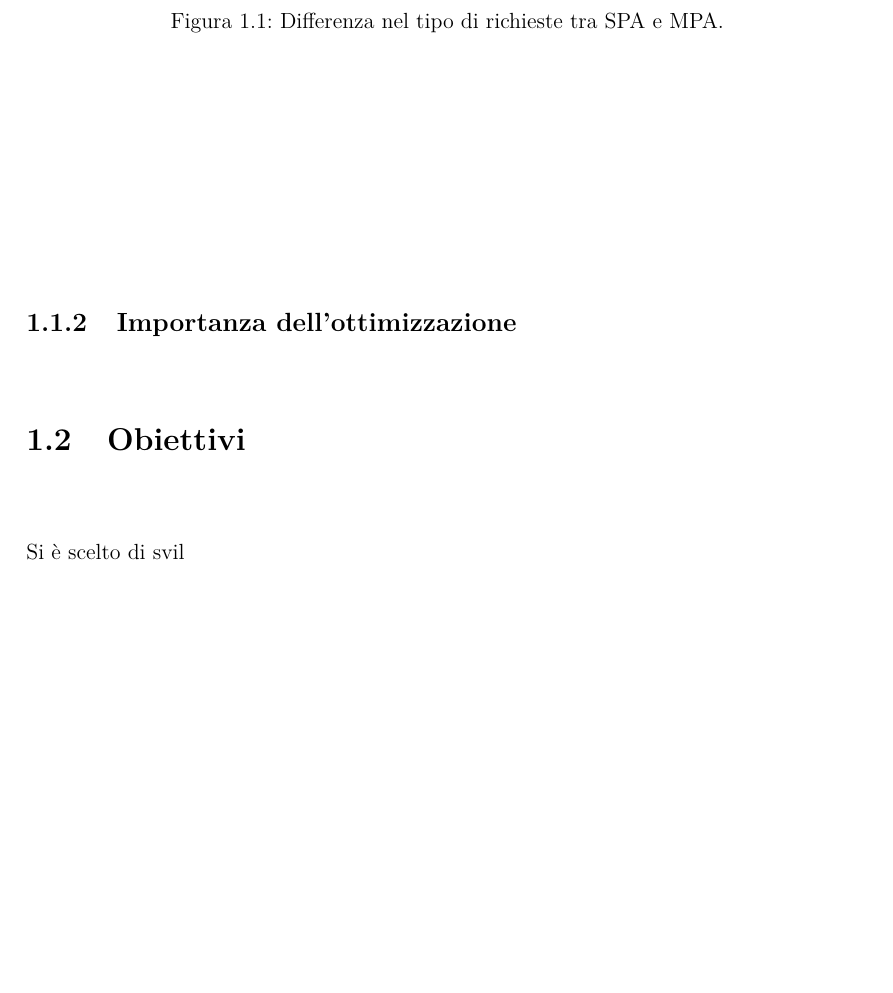
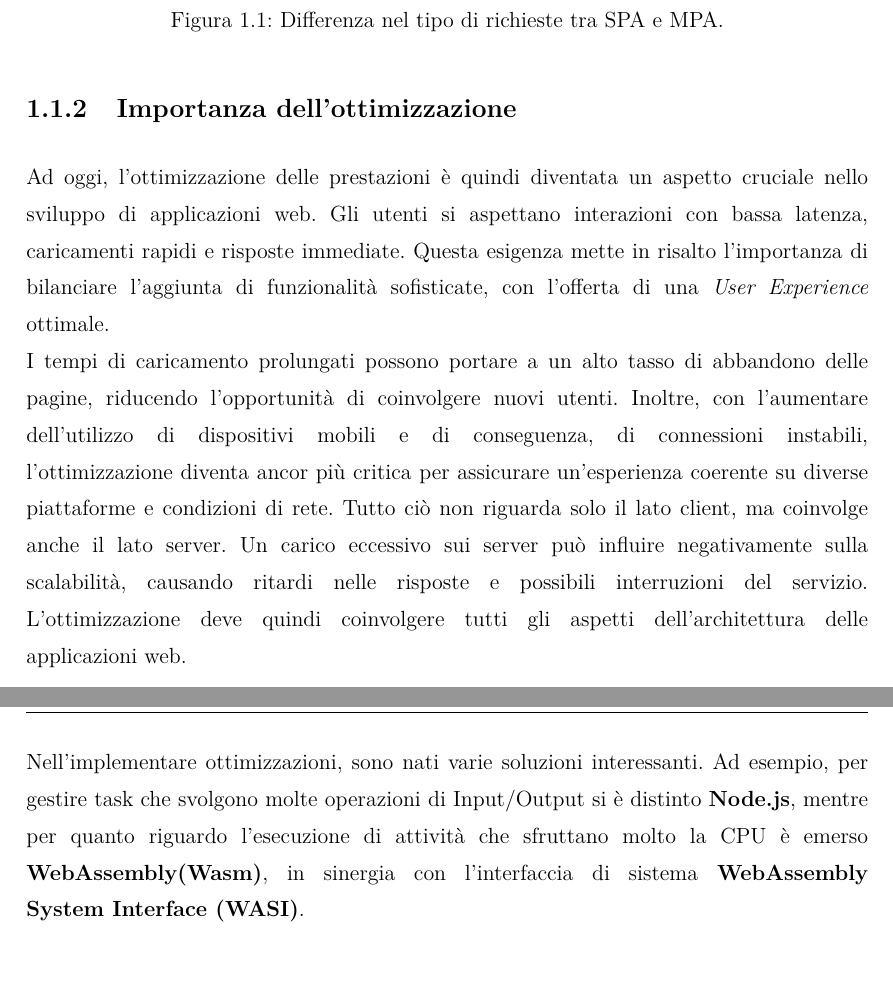
Before and after one commit to davidecrociati/tesi-triennale, a LaTeX document (latex/tesi.tex, which reads latex/capitolo1.tex): part of page 10 of 15 before the commit and two parts of pages 10 and 11 of 17 after it, the two joined at a grey line, cut so that both start at the same text, the shorter picture padded with empty space. Compiled offline with pdfLaTeX.

Commit message:
added "importanza ottimizzazione"

```diff
--- a/latex/capitolo1.tex
+++ b/latex/capitolo1.tex
@@ -23,13 +23,15 @@ Tuttavia questo progresso è stato accompagnato da un aumento del numero di rich
 \end{figure}
 
 \subsection{Importanza dell'ottimizzazione}
+Ad oggi, l'ottimizzazione delle prestazioni è quindi diventata un aspetto cruciale nello sviluppo di applicazioni web. Gli utenti si aspettano interazioni con bassa latenza, caricamenti rapidi e risposte immediate. Questa esigenza mette in risalto l'importanza di bilanciare l'aggiunta di funzionalità sofisticate, con l'offerta di una \emph{User Experience} ottimale.
+\\I tempi di caricamento prolungati possono portare a un alto tasso di abbandono delle pagine, riducendo l'opportunità di coinvolgere nuovi utenti. Inoltre, con l'aumentare dell'utilizzo di dispositivi mobili e di conseguenza, di connessioni instabili, l'ottimizzazione diventa ancor più critica per assicurare un'esperienza coerente su diverse piattaforme e condizioni di rete.
+Tutto ciò non riguarda solo il lato client, ma coinvolge anche il lato server. Un carico eccessivo sui server può influire negativamente sulla scalabilità, causando ritardi nelle risposte e possibili interruzioni del servizio. L'ottimizzazione deve quindi coinvolgere tutti gli aspetti dell'architettura delle applicazioni web.
+\\Nell'implementare ottimizzazioni, sono nati varie soluzioni interessanti. Ad esempio, per gestire task che svolgono molte operazioni di Input/Output si è distinto \textbf{Node.js}, mentre per quanto riguardo l'esecuzione di attività che sfruttano molto la CPU è emerso \textbf{WebAssembly(Wasm)}, in sinergia con l'interfaccia di sistema \textbf{WebAssembly System Interface (WASI)}.
 
-\section{Obiettivi}
+\newpage
+\section{Motivazioni e Obiettivi}
 \label{sec:Obiettivi}
-Si è scelto di svil
-
 \subsection{Analisi Comparativa delle Tecnologie}
-
 \subsection{Valutazione dell'Impatto di Wasm}
 
 
```
Also changed, not shown: latex/tesi.tex (+1 -1 lines), latex/tesi.pdf, latex/capitolo1.tex (4 more changed lines).
